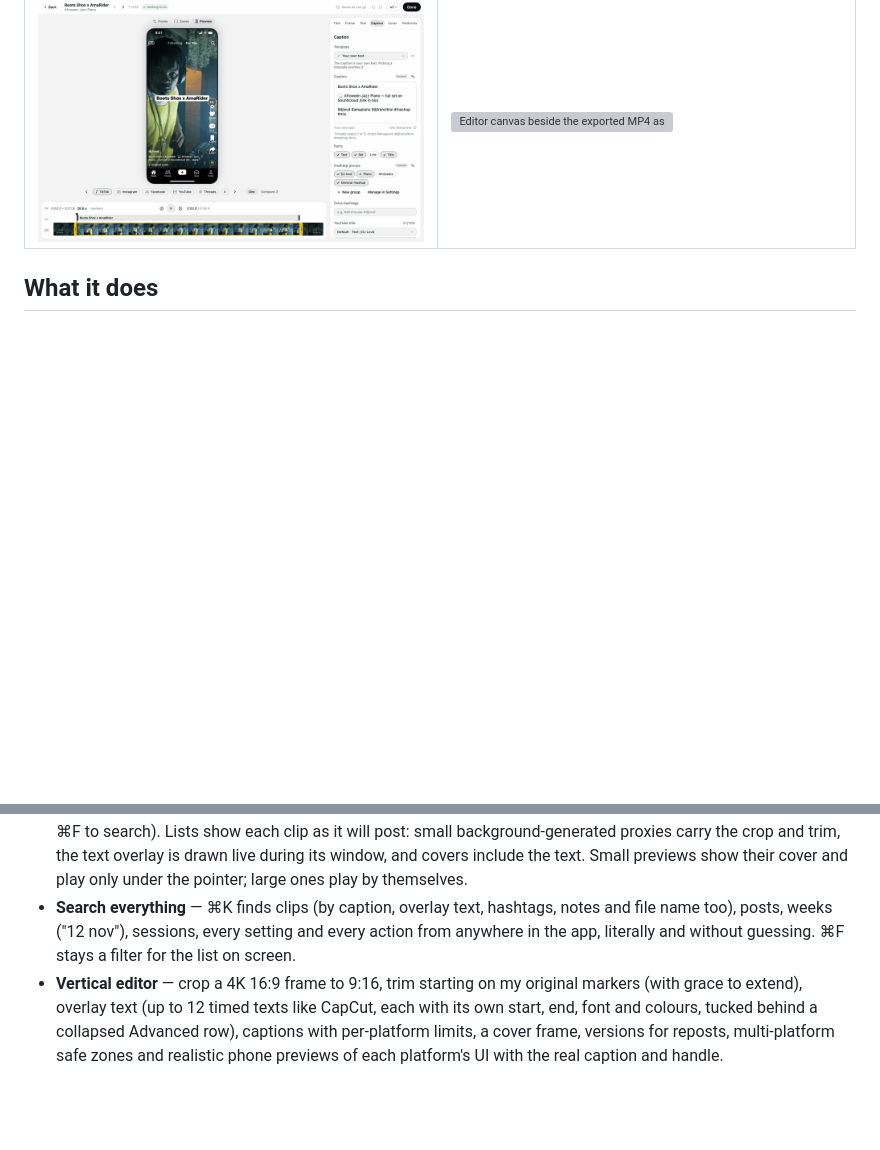
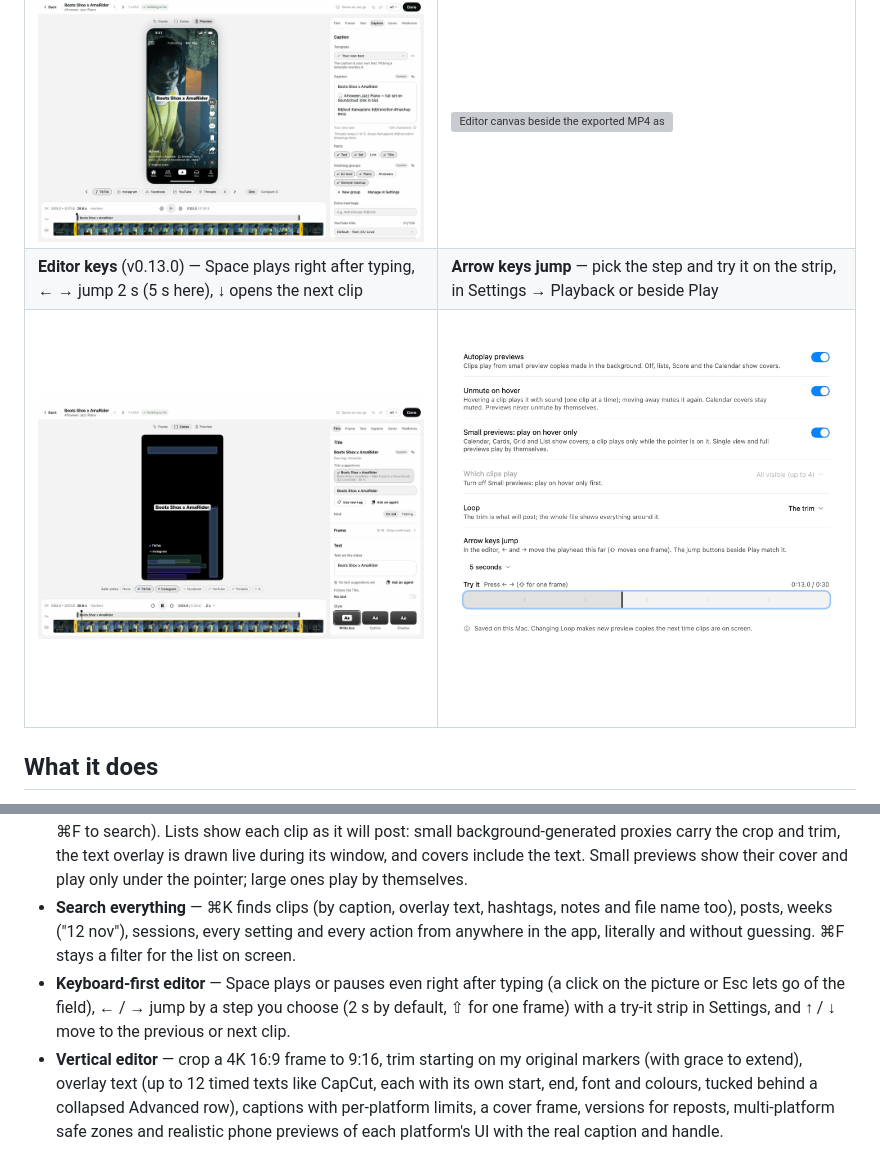
Before and after one commit to EricIshekwene/dj-queue, a Markdown page: README.md, 2 parts joined by grey strips. Rendered like a GitHub page; pictures changed too: docs/media/editor-keys.gif (added), docs/media/settings-arrow-keys.jpg (added); blank space fills up the shorter version; grey boxes are pictures that could not be loaded.

```diff
--- a/README.md
+++ b/README.md
@@ -19,6 +19,8 @@ Recorded off screen from the app's own click-through checks (v0.12.1): each fram
 | ![Editing a caption in the editor](docs/media/editor-caption.gif) | ![Sending a clip to the Queue](docs/media/send-to-queue.gif) |
 | **Phone previews** — the real caption and handle on each platform's UI | **Preview equals export** — the editor canvas (left) beside frames of the rendered MP4 (right) at 2, 5, 7.5, 10 and 18 s |
 | ![Platform previews: TikTok, Instagram, Facebook, YouTube, Threads, X](docs/media/platform-previews.gif) | ![Editor canvas beside the exported MP4 as timed texts come and go](docs/media/preview-vs-export.gif) |
+| **Editor keys** (v0.13.0) — Space plays right after typing, ← → jump 2 s (5 s here), ↓ opens the next clip | **Arrow keys jump** — pick the step and try it on the strip, in Settings → Playback or beside Play |
+| ![Space, arrow jumps and ↓ in the editor](docs/media/editor-keys.gif) | ![Settings → Playback, Arrow keys jump with its try-it strip](docs/media/settings-arrow-keys.jpg) |
 
 ## What it does
 
@@ -27,6 +29,7 @@ The app follows a clip's life — **Score → Edit → Queue → Calendar** —
 - **Intake** — watches my session folders; every clip exported from my CapCut markers shows up automatically. Renamed files are re-found by content fingerprint; deleted files are flagged, never lost.
 - **Score & queue** — I score each clip 0–100 on a large autoplaying preview; the queue orders the backlog worst → best (to warm up new accounts) or best → worst. Every list has Cards / Grid / Single / List views and one shared header (search, view modes, page chips, one Filters popover with removable chips, sort; remembered per page, ⌘F to search). Lists show each clip as it will post: small background-generated proxies carry the crop and trim, the text overlay is drawn live during its window, and covers include the text. Small previews show their cover and play only under the pointer; large ones play by themselves.
 - **Search everything** — ⌘K finds clips (by caption, overlay text, hashtags, notes and file name too), posts, weeks ("12 nov"), sessions, every setting and every action from anywhere in the app, literally and without guessing. ⌘F stays a filter for the list on screen.
+- **Keyboard-first editor** — Space plays or pauses even right after typing (a click on the picture or Esc lets go of the field), ← / → jump by a step you choose (2 s by default, ⇧ for one frame) with a try-it strip in Settings, and ↑ / ↓ move to the previous or next clip.
 - **Vertical editor** — crop a 4K 16:9 frame to 9:16, trim starting on my original markers (with grace to extend), overlay text (up to 12 timed texts like CapCut, each with its own start, end, font and colours, tucked behind a collapsed Advanced row), captions with per-platform limits, a cover frame, versions for reposts, multi-platform safe zones and realistic phone previews of each platform's UI with the real caption and handle.
 - **No intelligence in the app, by design** — the app is a UI over scripts. Song names and titles come from metadata my agents write (`title_suggestions` in the manifest) and show up as chips; when a name is ambiguous, *Ask an agent* copies a ready-made prompt. Outside agents read and change everything through the `djq` CLI (JSON in/out), documented as a Claude skill.
 - **Stage = readiness** — there are no Ready / Needs edit labels: a clip in Edit isn't ready, the Queue only ever holds ready clips, and a queued clip that becomes invalid (crop cleared, a platform limit changed, file missing) moves back to Edit by itself with a chip saying why. Any clip can move one stage back or forward from wherever it is (e.g. *Back to Edit* from the Queue; a scheduled clip can go back to the Queue), with the reason shown when a move isn't allowed (nothing already posted is ever pulled back) and one-step undo.
```
Also changed, not shown: DECISIONS-R19.md (+7 -4 lines), 8 other files.
